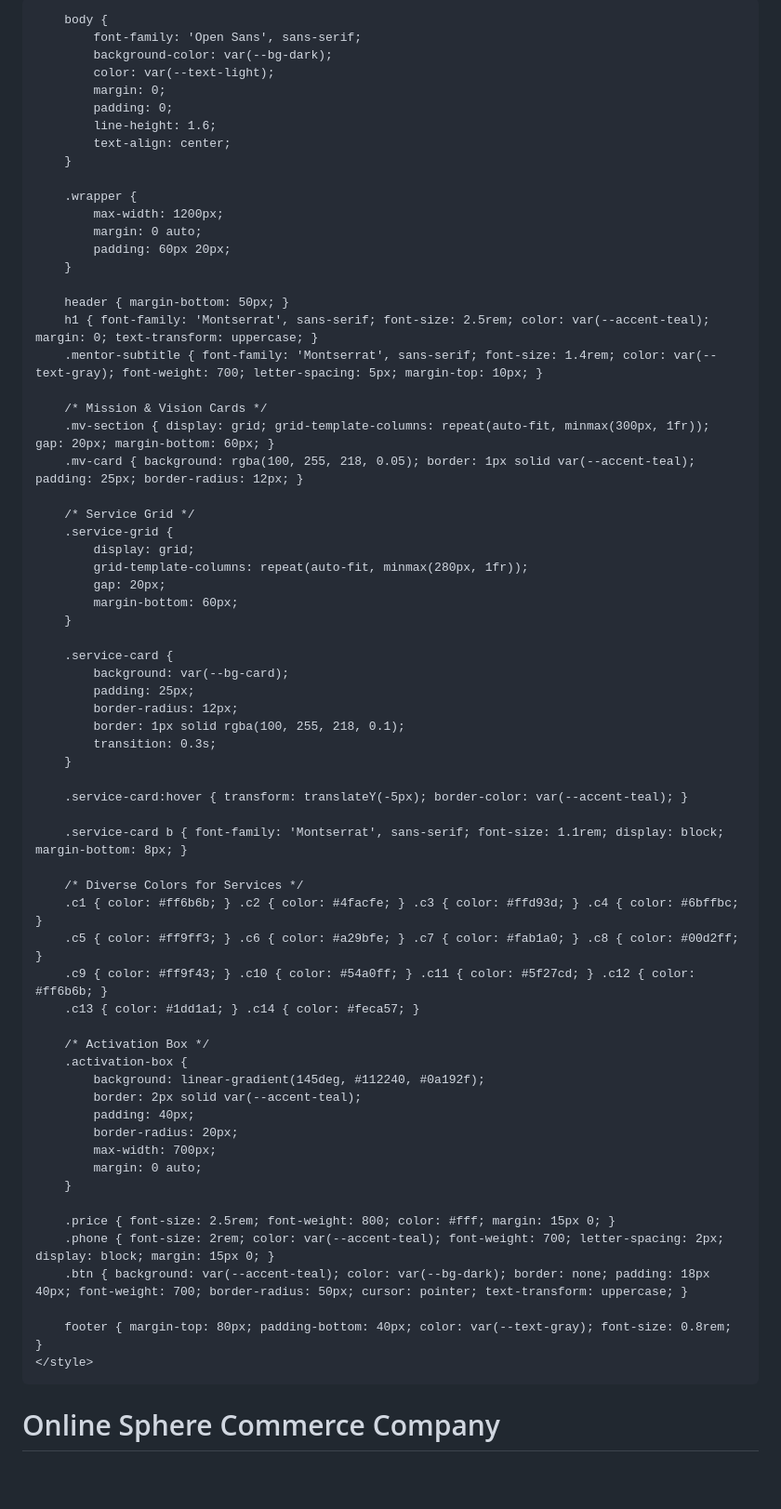
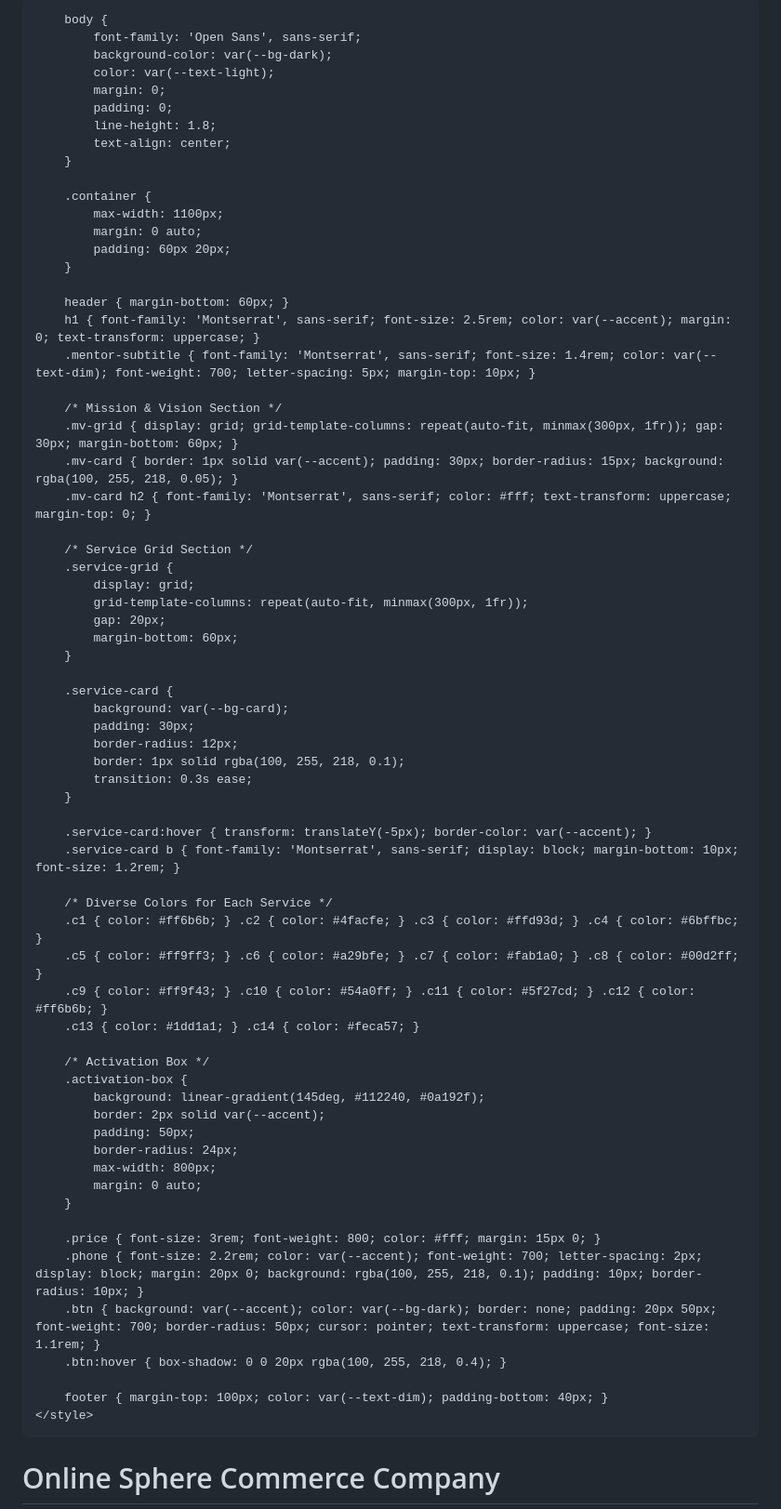
Before and after one commit to muthinibenson7-ctrl/my-awesome-site, a Markdown page: README.md, the part around one of its changes. Shown at 93% size. Rendered like a GitHub page; blank space fills up the shorter version.

Commit message:
Update README with new titles and service descriptions

```diff
--- a/README.md
+++ b/README.md
@@ -3,15 +3,15 @@
 <head>
     <meta charset="UTF-8">
     <meta name="viewport" content="width=device-width, initial-scale=1.0">
-    <title>Online Sphere Commerce Company | Service Portal</title>
+    <title>Online Sphere Commerce Company | Official Portal</title>
     <link href="https://fonts.googleapis.com/css2?family=Montserrat:wght@400;700&family=Open+Sans:wght@400;600&display=swap" rel="stylesheet">
     <style>
         :root {
             --bg-dark: #0a192f;
             --bg-card: #112240;
-            --accent-teal: #64ffda;
+            --accent: #64ffda;
             --text-light: #ccd6f6;
-            --text-gray: #8892b0;
+            --text-dim: #8892b0;
         }
 
         body {
@@ -20,45 +20,45 @@
             color: var(--text-light);
             margin: 0;
             padding: 0;
-            line-height: 1.6;
+            line-height: 1.8;
             text-align: center;
         }
 
-        .wrapper {
-            max-width: 1200px;
+        .container {
+            max-width: 1100px;
             margin: 0 auto;
             padding: 60px 20px;
         }
 
-        header { margin-bottom: 50px; }
-        h1 { font-family: 'Montserrat', sans-serif; font-size: 2.5rem; color: var(--accent-teal); margin: 0; text-transform: uppercase; }
-        .mentor-subtitle { font-family: 'Montserrat', sans-serif; font-size: 1.4rem; color: var(--text-gray); font-weight: 700; letter-spacing: 5px; margin-top: 10px; }
+        header { margin-bottom: 60px; }
+        h1 { font-family: 'Montserrat', sans-serif; font-size: 2.5rem; color: var(--accent); margin: 0; text-transform: uppercase; }
+        .mentor-subtitle { font-family: 'Montserrat', sans-serif; font-size: 1.4rem; color: var(--text-dim); font-weight: 700; letter-spacing: 5px; margin-top: 10px; }
 
-        /* Mission & Vision Cards */
-        .mv-section { display: grid; grid-template-columns: repeat(auto-fit, minmax(300px, 1fr)); gap: 20px; margin-bottom: 60px; }
-        .mv-card { background: rgba(100, 255, 218, 0.05); border: 1px solid var(--accent-teal); padding: 25px; border-radius: 12px; }
+        /* Mission & Vision Section */
+        .mv-grid { display: grid; grid-template-columns: repeat(auto-fit, minmax(300px, 1fr)); gap: 30px; margin-bottom: 60px; }
+        .mv-card { border: 1px solid var(--accent); padding: 30px; border-radius: 15px; background: rgba(100, 255, 218, 0.05); }
+        .mv-card h2 { font-family: 'Montserrat', sans-serif; color: #fff; text-transform: uppercase; margin-top: 0; }
 
-        /* Service Grid */
+        /* Service Grid Section */
         .service-grid {
             display: grid;
-            grid-template-columns: repeat(auto-fit, minmax(280px, 1fr));
+            grid-template-columns: repeat(auto-fit, minmax(300px, 1fr));
             gap: 20px;
             margin-bottom: 60px;
         }
 
         .service-card {
             background: var(--bg-card);
-            padding: 25px;
+            padding: 30px;
             border-radius: 12px;
             border: 1px solid rgba(100, 255, 218, 0.1);
-            transition: 0.3s;
+            transition: 0.3s ease;
         }
 
-        .service-card:hover { transform: translateY(-5px); border-color: var(--accent-teal); }
+        .service-card:hover { transform: translateY(-5px); border-color: var(--accent); }
+        .service-card b { font-family: 'Montserrat', sans-serif; display: block; margin-bottom: 10px; font-size: 1.2rem; }
 
-        .service-card b { font-family: 'Montserrat', sans-serif; font-size: 1.1rem; display: block; margin-bottom: 8px; }
-
-        /* Diverse Colors for Services */
+        /* Diverse Colors for Each Service */
         .c1 { color: #ff6b6b; } .c2 { color: #4facfe; } .c3 { color: #ffd93d; } .c4 { color: #6bffbc; }
         .c5 { color: #ff9ff3; } .c6 { color: #a29bfe; } .c7 { color: #fab1a0; } .c8 { color: #00d2ff; }
         .c9 { color: #ff9f43; } .c10 { color: #54a0ff; } .c11 { color: #5f27cd; } .c12 { color: #ff6b6b; }
@@ -67,18 +67,19 @@
         /* Activation Box */
         .activation-box {
             background: linear-gradient(145deg, #112240, #0a192f);
-            border: 2px solid var(--accent-teal);
-            padding: 40px;
-            border-radius: 20px;
-            max-width: 700px;
+            border: 2px solid var(--accent);
+            padding: 50px;
+            border-radius: 24px;
+            max-width: 800px;
             margin: 0 auto;
         }
 
-        .price { font-size: 2.5rem; font-weight: 800; color: #fff; margin: 15px 0; }
-        .phone { font-size: 2rem; color: var(--accent-teal); font-weight: 700; letter-spacing: 2px; display: block; margin: 15px 0; }
-        .btn { background: var(--accent-teal); color: var(--bg-dark); border: none; padding: 18px 40px; font-weight: 700; border-radius: 50px; cursor: pointer; text-transform: uppercase; }
+        .price { font-size: 3rem; font-weight: 800; color: #fff; margin: 15px 0; }
+        .phone { font-size: 2.2rem; color: var(--accent); font-weight: 700; letter-spacing: 2px; display: block; margin: 20px 0; background: rgba(100, 255, 218, 0.1); padding: 10px; border-radius: 10px; }
+        .btn { background: var(--accent); color: var(--bg-dark); border: none; padding: 20px 50px; font-weight: 700; border-radius: 50px; cursor: pointer; text-transform: uppercase; font-size: 1.1rem; }
+        .btn:hover { box-shadow: 0 0 20px rgba(100, 255, 218, 0.4); }
 
-        footer { margin-top: 80px; padding-bottom: 40px; color: var(--text-gray); font-size: 0.8rem; }
+        footer { margin-top: 100px; color: var(--text-dim); padding-bottom: 40px; }
     </style>
 </head>
 <body>
```
Also changed, not shown: other parts of README.md (+38 -27 lines).
